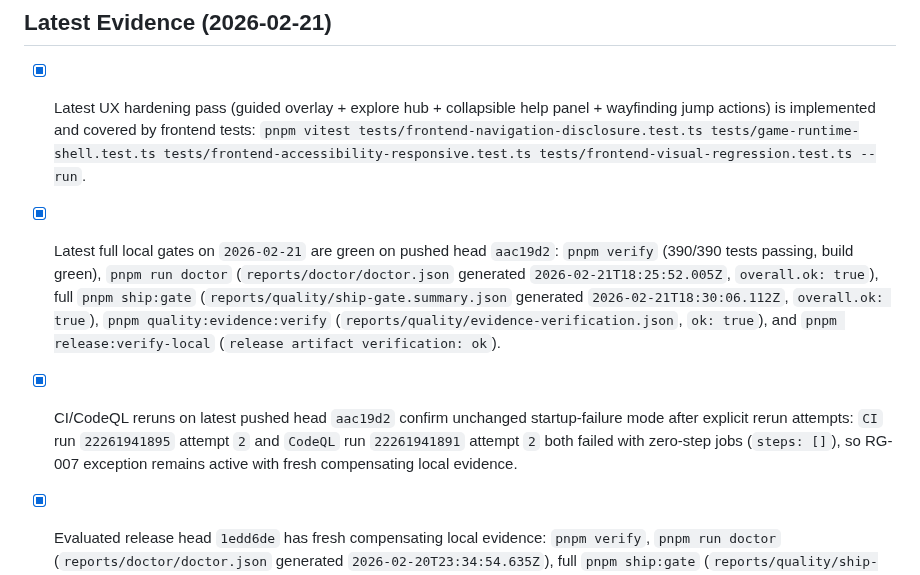
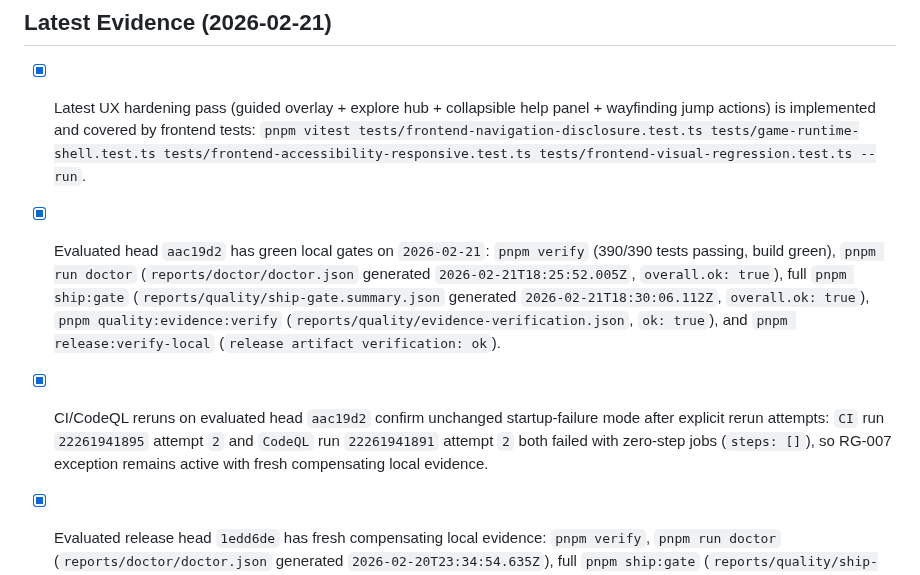
Before and after one commit to jlov7/runwright, a Markdown page: RELEASE_CHECKLIST.md, the part around the change. Rendered like a GitHub page.

```diff
--- a/RELEASE_CHECKLIST.md
+++ b/RELEASE_CHECKLIST.md
@@ -48,8 +48,8 @@
 
 ## Latest Evidence (2026-02-21)
 - [x] Latest UX hardening pass (guided overlay + explore hub + collapsible help panel + wayfinding jump actions) is implemented and covered by frontend tests: `pnpm vitest tests/frontend-navigation-disclosure.test.ts tests/game-runtime-shell.test.ts tests/frontend-accessibility-responsive.test.ts tests/frontend-visual-regression.test.ts --run`.
-- [x] Latest full local gates on `2026-02-21` are green on pushed head `aac19d2`: `pnpm verify` (390/390 tests passing, build green), `pnpm run doctor` (`reports/doctor/doctor.json` generated `2026-02-21T18:25:52.005Z`, `overall.ok: true`), full `pnpm ship:gate` (`reports/quality/ship-gate.summary.json` generated `2026-02-21T18:30:06.112Z`, `overall.ok: true`), `pnpm quality:evidence:verify` (`reports/quality/evidence-verification.json`, `ok: true`), and `pnpm release:verify-local` (`release artifact verification: ok`).
-- [x] CI/CodeQL reruns on latest pushed head `aac19d2` confirm unchanged startup-failure mode after explicit rerun attempts: `CI` run `22261941895` attempt `2` and `CodeQL` run `22261941891` attempt `2` both failed with zero-step jobs (`steps: []`), so RG-007 exception remains active with fresh compensating local evidence.
+- [x] Evaluated head `aac19d2` has green local gates on `2026-02-21`: `pnpm verify` (390/390 tests passing, build green), `pnpm run doctor` (`reports/doctor/doctor.json` generated `2026-02-21T18:25:52.005Z`, `overall.ok: true`), full `pnpm ship:gate` (`reports/quality/ship-gate.summary.json` generated `2026-02-21T18:30:06.112Z`, `overall.ok: true`), `pnpm quality:evidence:verify` (`reports/quality/evidence-verification.json`, `ok: true`), and `pnpm release:verify-local` (`release artifact verification: ok`).
+- [x] CI/CodeQL reruns on evaluated head `aac19d2` confirm unchanged startup-failure mode after explicit rerun attempts: `CI` run `22261941895` attempt `2` and `CodeQL` run `22261941891` attempt `2` both failed with zero-step jobs (`steps: []`), so RG-007 exception remains active with fresh compensating local evidence.
 - [x] Evaluated release head `1edd6de` has fresh compensating local evidence: `pnpm verify`, `pnpm run doctor` (`reports/doctor/doctor.json` generated `2026-02-20T23:34:54.635Z`), full `pnpm ship:gate` (`reports/quality/ship-gate.summary.json` generated `2026-02-20T23:38:09.371Z`, `overall.ok: true`), `pnpm quality:evidence:verify` (`ok: true`), and `pnpm release:verify-local` (`release artifact verification: ok`).
 - [x] CI/CodeQL rerun on evaluated release head (`1edd6de`) confirms unchanged startup-failure mode after manual reruns: `CI` `22245314513` and `CodeQL` `22245314506` both failed with zero-step jobs (`steps: []`), so RG-007 exception remains active with fresh compensating local evidence.
 - [x] Prior head `8f7db16` has fresh compensating local evidence: `pnpm verify`, `pnpm run doctor` (`reports/doctor/doctor.json` generated `2026-02-20T23:26:57.242Z`), full `pnpm ship:gate` (`reports/quality/ship-gate.summary.json` generated `2026-02-20T23:29:53.651Z`, `overall.ok: true`), `pnpm quality:evidence:verify` (`ok: true`), and `pnpm release:verify-local` (`release artifact verification: ok`).
```
Also changed, not shown: QUESTIONS.md (+2 -2 lines).
